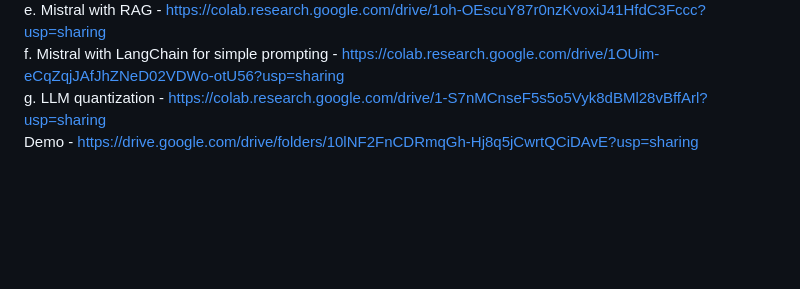
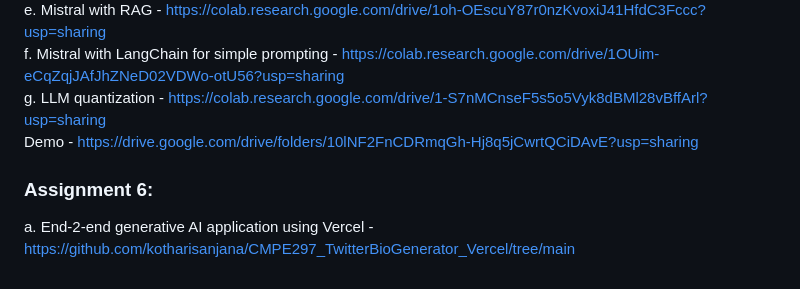
Before and after one commit to kotharisanjana/CMPE297_SpecialTopics_Fall2023, a Markdown page: README.md, the part around the change. Drawn GitHub-style; blank space fills up the shorter version.

```diff
--- a/README.md
+++ b/README.md
@@ -54,3 +54,6 @@ e. Mistral with RAG - https://colab.research.google.com/drive/1oh-OEscuY87r0nzKv
 f. Mistral with LangChain for simple prompting - https://colab.research.google.com/drive/1OUim-eCqZqjJAfJhZNeD02VDWo-otU56?usp=sharing <br>
 g. LLM quantization - https://colab.research.google.com/drive/1-S7nMCnseF5s5o5Vyk8dBMl28vBffArl?usp=sharing <br>
 Demo - https://drive.google.com/drive/folders/10lNF2FnCDRmqGh-Hj8q5jCwrtQCiDAvE?usp=sharing <br>
+
+### Assignment 6:
+a. End-2-end generative AI application using Vercel - https://github.com/kotharisanjana/CMPE297_TwitterBioGenerator_Vercel/tree/main
```
